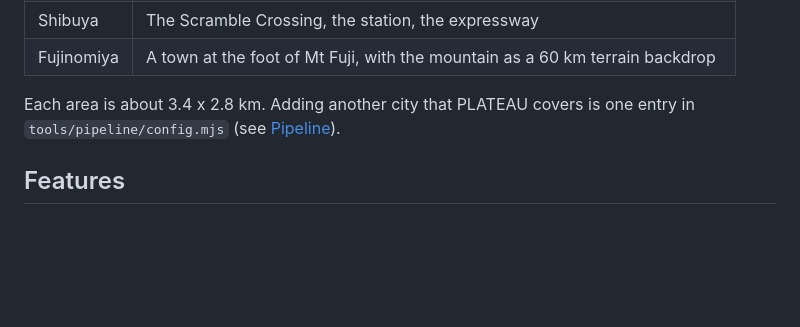
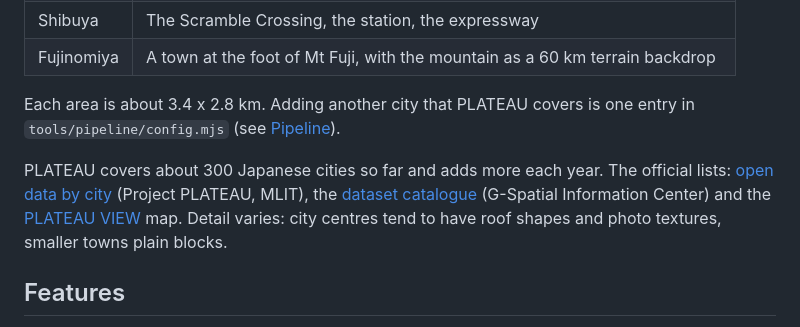
Before and after one commit to NAGA-29/tokyo, a Markdown page: README.md, the part around the change. GitHub-like rendering; blank space fills up the shorter version.

Commit message:
README: links to the official lists of PLATEAU cities
Co-Authored-By: Claude Opus 5.5 <noreply@anthropic.com>

```diff
--- a/README.md
+++ b/README.md
@@ -23,6 +23,12 @@ raw records into compact binary tiles, and the client streams and meshes them.
 
 Each area is about 3.4 x 2.8 km. Adding another city that PLATEAU covers is one entry in
 `tools/pipeline/config.mjs` (see [Pipeline](#pipeline)).
+
+PLATEAU covers about 300 Japanese cities so far and adds more each year. The official lists:
+[open data by city](https://www.mlit.go.jp/plateau/open-data/) (Project PLATEAU, MLIT), the
+[dataset catalogue](https://www.geospatial.jp/ckan/dataset/plateau) (G-Spatial Information Center) and the
+[PLATEAU VIEW](https://plateauview.mlit.go.jp/) map. Detail varies: city centres tend to have roof shapes and
+photo textures, smaller towns plain blocks.
 
 ## Features
 
```
